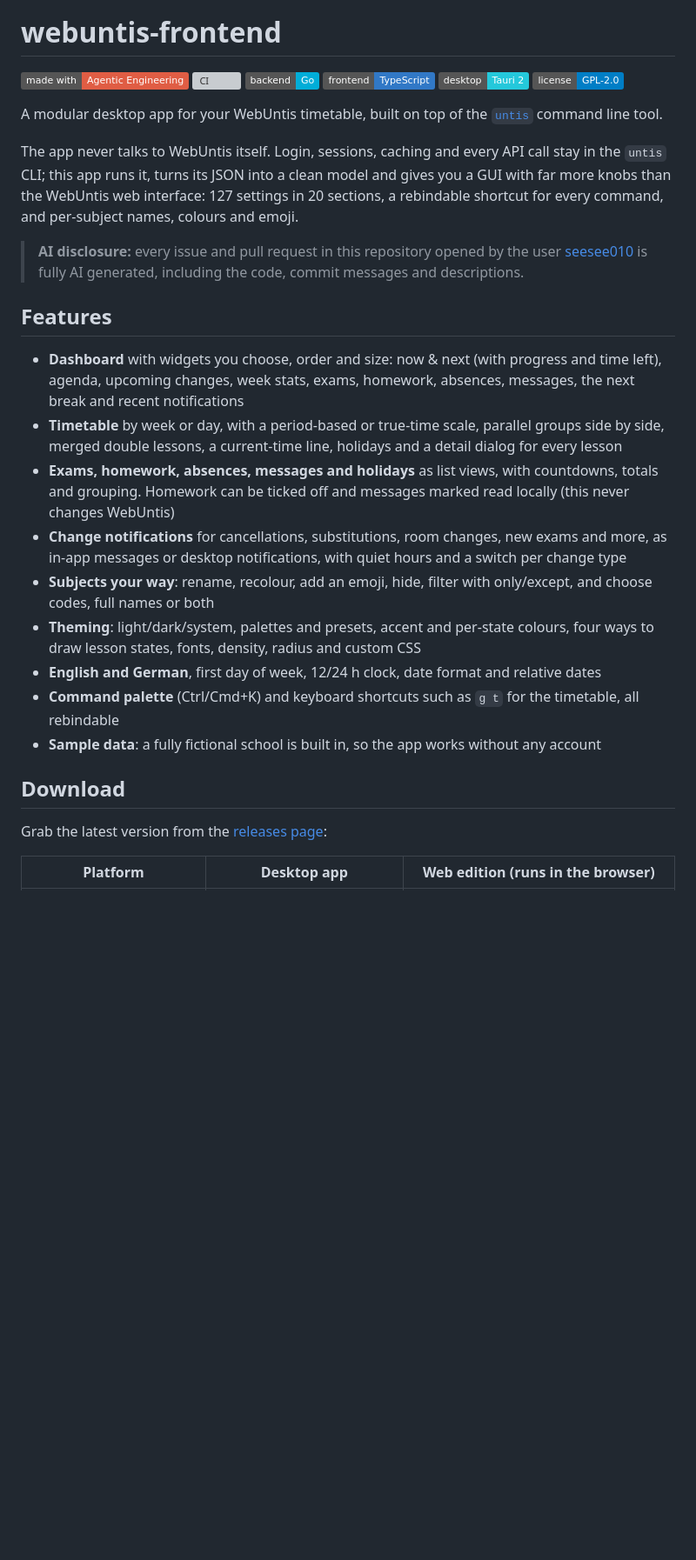
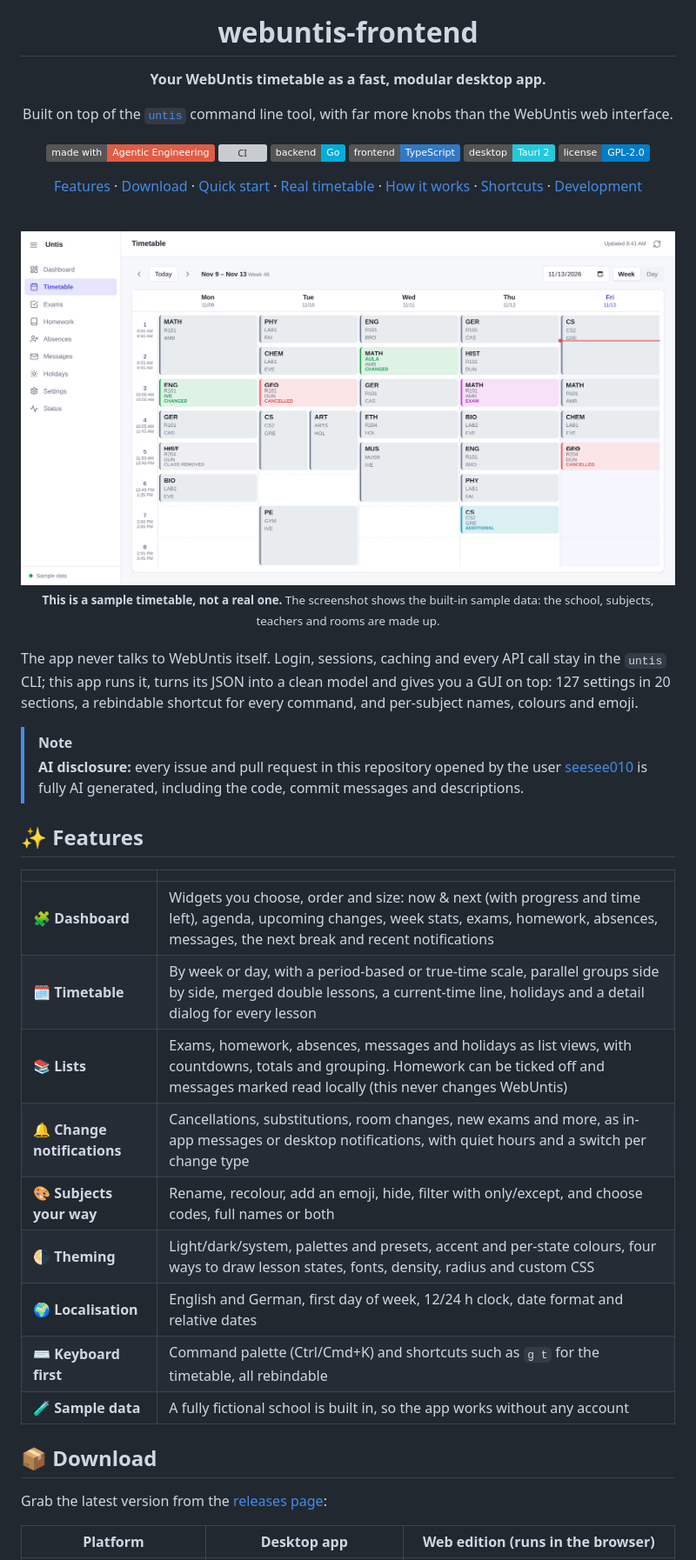
Before and after one commit to seesee010/webuntis-frontend, a Markdown page: README.md, the part around one of its changes. Shown at 87% size. Rendered like a GitHub page; pictures changed too: docs/screenshots/timetable-light.png (added); badges without logos; blank space fills up the shorter version; grey boxes are pictures that could not be loaded.

```diff
--- a/README.md
+++ b/README.md
@@ -1,4 +5,9 @@
 # webuntis-frontend
+
+**Your WebUntis timetable as a fast, modular desktop app.**
+
+Built on top of the [`untis`](https://github.com/seesee010/webuntis-scraper) command line tool,
+with far more knobs than the WebUntis web interface.
 
 ![Made With:Agentic_Engineering](https://img.shields.io/badge/made%20with-Agentic_Engineering-red?style=plastic)
 [![CI](https://github.com/seesee010/webuntis-frontend/actions/workflows/ci.yml/badge.svg)](https://github.com/seesee010/webuntis-frontend/actions/workflows/ci.yml)
@@ -7,46 +16,56 @@
 ![Tauri](https://img.shields.io/badge/desktop-Tauri%202-24C8DB?logo=tauri&logoColor=white)
 [![License: GPL-2.0](https://img.shields.io/badge/license-GPL--2.0-blue)](LICENSE)
 
-A modular desktop app for your WebUntis timetable, built on top of the
-[`untis`](https://github.com/seesee010/webuntis-scraper) command line tool.
+[Features](#-features) ·
+[Download](#-download) ·
+[Quick start](#-quick-start-from-source-sample-data) ·
+[Real timetable](#-using-your-real-timetable) ·
+[How it works](#-how-it-works) ·
+[Shortcuts](#-keyboard-shortcuts) ·
+[Development](#-development)
+
+<br>
+
+<picture>
+  <source media="(prefers-color-scheme: dark)" srcset="docs/screenshots/timetable-dark.png">
+  <img src="docs/screenshots/timetable-light.png" width="900" alt="Week view of the timetable showing the built-in sample data">
+</picture>
+
+<sub>
+<b>This is a sample timetable, not a real one.</b>
+The screenshot shows the built-in sample data: the school, subjects, teachers and rooms are made up.
+</sub>
+
+</div>
+
+<br>
 
 The app never talks to WebUntis itself. Login, sessions, caching and every
 API call stay in the `untis` CLI; this app runs it, turns its JSON into a
-clean model and gives you a GUI with far more knobs than the WebUntis web
-interface: 127 settings in 20 sections, a rebindable shortcut for every
-command, and per-subject names, colours and emoji.
+clean model and gives you a GUI on top: 127 settings in 20 sections, a
+rebindable shortcut for every command, and per-subject names, colours and
+emoji.
 
+> [!NOTE]
 > **AI disclosure:** every issue and pull request in this repository opened by the user
 > [seesee010](https://github.com/seesee010) is fully AI generated, including the code,
 > commit messages and descriptions.
 
-## Features
+## ✨ Features
 
-- **Dashboard** with widgets you choose, order and size: now & next (with
-  progress and time left), agenda, upcoming changes, week stats, exams,
-  homework, absences, messages, the next break and recent notifications
-- **Timetable** by week or day, with a period-based or true-time scale,
-  parallel groups side by side, merged double lessons, a current-time line,
-  holidays and a detail dialog for every lesson
-- **Exams, homework, absences, messages and holidays** as list views, with
-  countdowns, totals and grouping. Homework can be ticked off and messages
-  marked read locally (this never changes WebUntis)
-- **Change notifications** for cancellations, substitutions, room changes,
-  new exams and more, as in-app messages or desktop notifications, with
-  quiet hours and a switch per change type
-- **Subjects your way**: rename, recolour, add an emoji, hide, filter with
-  only/except, and choose codes, full names or both
-- **Theming**: light/dark/system, palettes and presets, accent and per-state
-  colours, four ways to draw lesson states, fonts, density, radius and
-  custom CSS
-- **English and German**, first day of week, 12/24 h clock, date format and
-  relative dates
-- **Command palette** (Ctrl/Cmd+K) and keyboard shortcuts such as `g t` for
-  the timetable, all rebindable
-- **Sample data**: a fully fictional school is built in, so the app works
-  without any account
+| | |
+|---|---|
+| 🧩 **Dashboard** | Widgets you choose, order and size: now & next (with progress and time left), agenda, upcoming changes, week stats, exams, homework, absences, messages, the next break and recent notifications |
+| 🗓️ **Timetable** | By week or day, with a period-based or true-time scale, parallel groups side by side, merged double lessons, a current-time line, holidays and a detail dialog for every lesson |
+| 📚 **Lists** | Exams, homework, absences, messages and holidays as list views, with countdowns, totals and grouping. Homework can be ticked off and messages marked read locally (this never changes WebUntis) |
+| 🔔 **Change notifications** | Cancellations, substitutions, room changes, new exams and more, as in-app messages or desktop notifications, with quiet hours and a switch per change type |
+| 🎨 **Subjects your way** | Rename, recolour, add an emoji, hide, filter with only/except, and choose codes, full names or both |
+| 🌗 **Theming** | Light/dark/system, palettes and presets, accent and per-state colours, four ways to draw lesson states, fonts, density, radius and custom CSS |
+| 🌍 **Localisation** | English and German, first day of week, 12/24 h clock, date format and relative dates |
+| ⌨️ **Keyboard first** | Command palette (Ctrl/Cmd+K) and shortcuts such as `g t` for the timetable, all rebindable |
+| 🧪 **Sample data** | A fully fictional school is built in, so the app works without any account |
 
-## Download
+## 📦 Download
 
 Grab the latest version from the
 [releases page](https://github.com/seesee010/webuntis-frontend/releases/latest):
```
Also changed, not shown: other parts of README.md (+32 -22 lines), docs/screenshots/timetable-dark.png (added).
